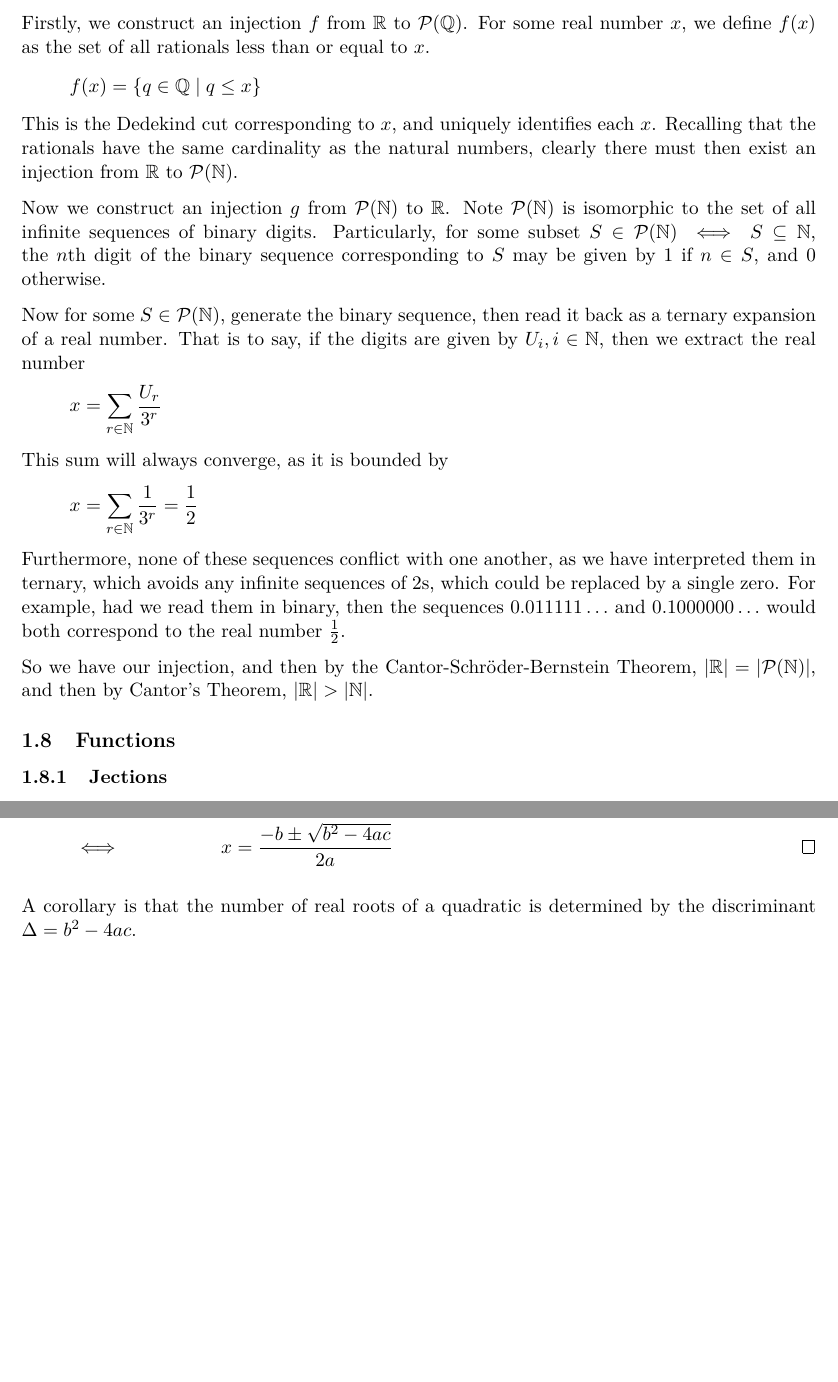
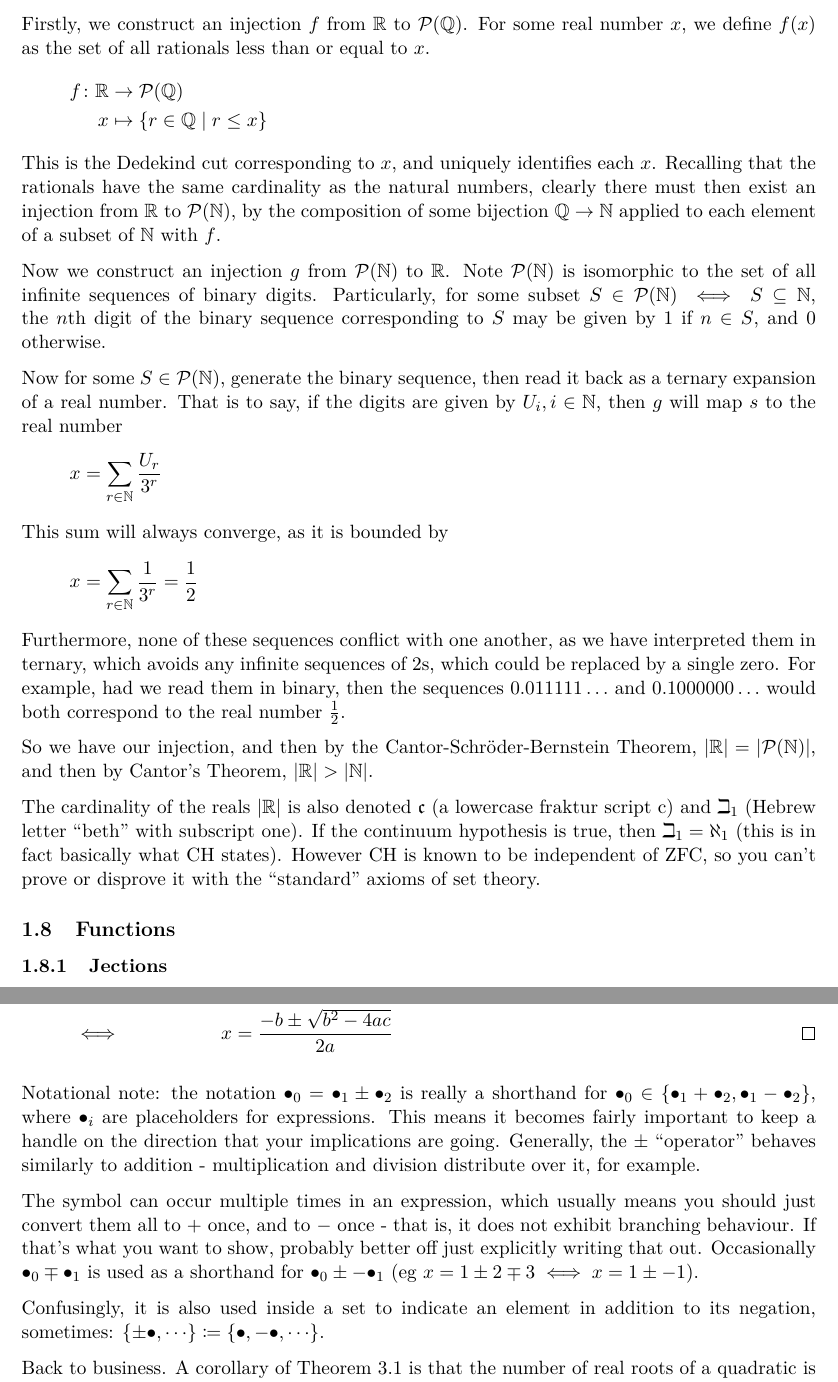
Before and after one commit to elterminad0r/maths, a LaTeX document (maths_notes/maths.tex, which reads maths_notes/tex/01_set_theory.tex, maths_notes/tex/03_algebra.tex): two parts of pages 7 and 10 of 54, joined at a grey line, cut so that both start at the same text, the shorter picture padded with empty space. Compiled offline with pdfLaTeX.

Commit message:
Touch up notation and note-ation, and log cabins

```diff
--- a/maths_notes/tex/01_set_theory.tex
+++ b/maths_notes/tex/01_set_theory.tex
@@ -178,13 +180,16 @@ the powerset of the naturals.
 Firstly, we construct an injection \(f\) from \(\Reals\) to
 \(\PowerSet(\Rationals)\). For some real number \(x\), we define \(f(x)\) as the
 set of all rationals less than or equal to \(x\).
-\begin{equation*}
- f(x) = \set{q \in \Rationals \mid q \le x}
-\end{equation*}
+\begin{align*}
+ f \colon \Reals &\to \PowerSet(\Rationals) \\
+          x &\mapsto \set{r \in \Rationals \mid r \le x}
+\end{align*}
 This is the Dedekind cut corresponding to \(x\), and uniquely identifies each
 \(x\). Recalling that the rationals have the same cardinality as the natural
 numbers, clearly there must then exist an injection from \(\Reals\) to
-\(\PowerSet(\Naturals)\).
+\(\PowerSet(\Naturals)\), by the composition of some bijection
+\(\Rationals \to \Naturals\) applied to each element of a subset of
+\(\Naturals\) with \(f\).
 
 Now we construct an injection \(g\) from \(\PowerSet(\Naturals)\) to \(\Reals\).
 Note \(\PowerSet(\Naturals)\) is isomorphic to the set of all infinite sequences
@@ -195,7 +200,8 @@ and \(0\) otherwise.
 
 Now for some \(S \in \PowerSet(\Naturals)\), generate the binary sequence, then
 read it back as a ternary expansion of a real number. That is to say, if the
-digits are given by \(U_i, i \in \Naturals\), then we extract the real number
+digits are given by \(U_i, i \in \Naturals\), then \(g\) will map \(s\) to the
+real number
 \begin{equation*}
  x = \sum_{r \in \Naturals} \frac{U_r}{3^r}
 \end{equation*}
@@ -212,6 +218,13 @@ correspond to the real number \(\frac 12\).
 So we have our injection, and then by the Cantor-Schr\"oder-Bernstein Theorem,
 \(\abs{\Reals} = \abs{\PowerSet(\Naturals)}\), and then by Cantor's Theorem,
 \(\abs{\Reals} > \abs{\Naturals}\).
+
+The cardinality of the reals \(\abs{\Reals}\) is also denoted \(\mathfrak c\) (a
+lowercase fraktur script c) and \(\beth_1\) (Hebrew letter ``beth'' with
+subscript one). If the continuum hypothesis is true, then \(\beth_1 = \aleph_1\)
+(this is in fact basically what CH states). However CH is known to be
+independent of ZFC, so you can't prove or disprove it with the ``standard''
+axioms of set theory.
 
 % TODO: diagonalisation argument
 
--- a/maths_notes/tex/03_algebra.tex
+++ b/maths_notes/tex/03_algebra.tex
@@ -91,9 +92,29 @@ We can complete the square to solve a general quadratic equation.
   &\iff{}& x &= \frac{-b \pm \sqrt{b^2 - 4ac}}{2a} \qedhere
  \end{alignat*}
 \end{proof}
+Notational note: the notation \(\bullet_0 = \bullet_1 \pm \bullet_2\) is really
+a shorthand for
+\(\bullet_0 \in \set{\bullet_1 + \bullet_2, \bullet_1 - \bullet_2}\), where
+\(\bullet_i\) are placeholders for expressions. This means it becomes fairly
+important to keep a handle on the direction that your implications are going.
+Generally, the \(\pm\) ``operator'' behaves similarly to addition -
+multiplication and division distribute over it, for example.
 
-A corollary is that the number of real roots of a quadratic is determined by the
-discriminant \({\Delta = b^2 - 4ac}\).
+The symbol can occur multiple times in an expression, which usually means you
+should just convert them all to \(+\) once, and to \(-\) once - that is, it does
+not exhibit branching behaviour. If that's what you want to show, probably
+better off just explicitly writing that out. Occasionally
+\(\bullet_0 \mp \bullet_1\) is used as a shorthand for
+\(\bullet_0 \pm -\bullet_1\)
+(eg \(x = 1 \pm 2 \mp 3 \iff x = 1 \pm -1\)).
+
+Confusingly, it is also used inside a set to indicate an element in addition to
+its negation, sometimes:
+\(\set{\pm \bullet, \cdots} \defeq \set{\bullet, -\bullet, \cdots}\).
+
+Back to business. A corollary of Theorem \ref{thm_quad_form} is that the number
+of real roots of a quadratic is
+determined by the discriminant \({\Delta = b^2 - 4ac}\).
 \begin{corollary}[Quadratic real roots]
  Where \(P(x) \defeq ax^2 + bx + c\) and \(\Delta \defeq b^2 - 4ac\),
  \begin{align*}
```
Also changed, not shown: maths_notes/tex/11_integration.tex (+1 -1 lines), maths_notes/tex/16_jokes.tex (+9 -1 lines), maths_notes/tex/01_set_theory.tex (20 more changed lines), maths_notes/tex/03_algebra.tex (1 more changed lines), 1 other file. Lines whose indentation alone changed are shown as unchanged.
